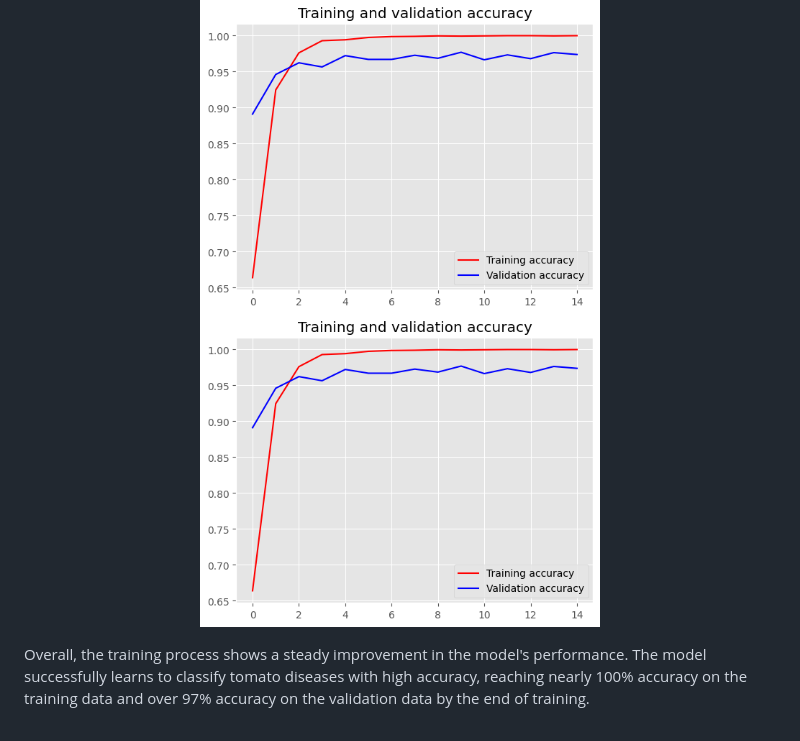
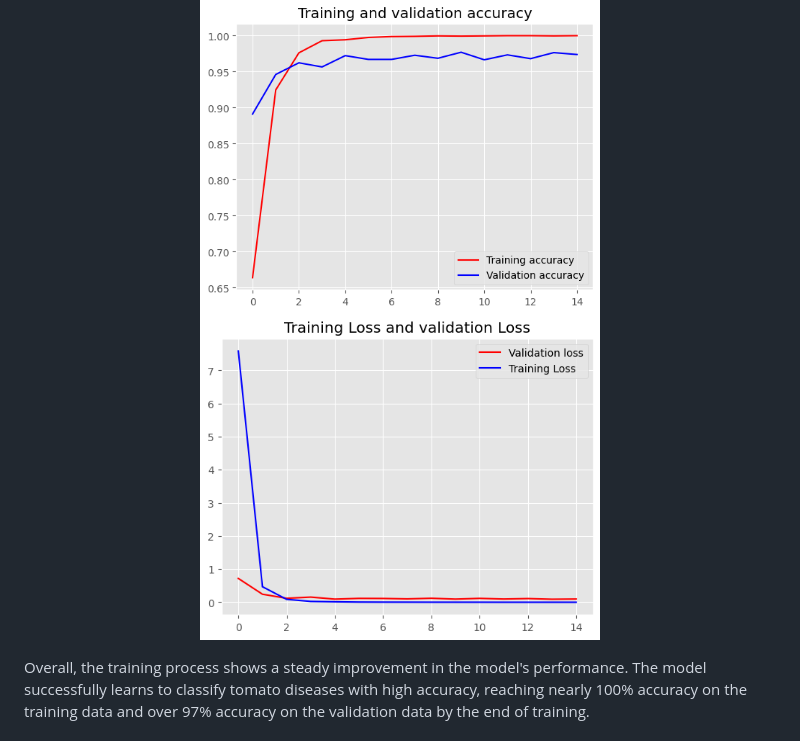
Before and after one commit to Hassan-Shoayb/leafscan, a Markdown page: README.md, the part around the change. GitHub-like rendering.

```diff
--- a/README.md
+++ b/README.md
@@ -36,7 +36,7 @@ During the training process, the model goes through multiple epochs, where each
 
 <p align="center">
 <img src="./images/Acc.png" width="400" alt="Image 2">
-<img src="./images/Acc.png" width="400" alt="Image 2">
+<img src="./images/Loss.png" width="400" alt="Image 2">
 </p>
 Overall, the training process shows a steady improvement in the model's performance. The model successfully learns to classify tomato diseases with high accuracy, reaching nearly 100% accuracy on the training data and over 97% accuracy on the validation data by the end of training.
 
```
